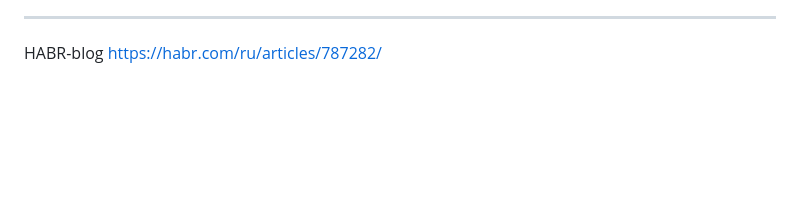
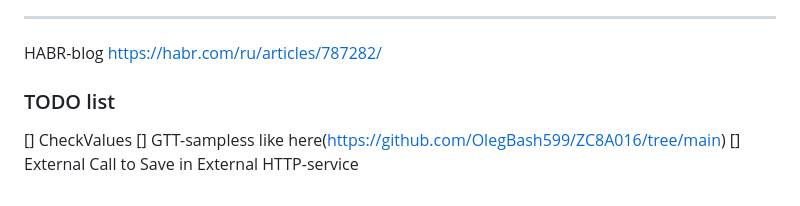
Before and after one commit to OlegBash599/AnyTabUpdateTask, a Markdown page: README.md, the part around the change. Drawn GitHub-style; blank space fills up the shorter version.

```diff
--- a/README.md
+++ b/README.md
@@ -170,3 +170,9 @@ The Old-Merry **SAPFORUM**: https://sapboard.ru/forum/viewtopic.php?f=13&t=10032
  ____
 HABR-blog
 https://habr.com/ru/articles/787282/
+
+
+### TODO list
+[] CheckValues
+[] GTT-sampless like here(https://github.com/OlegBash599/ZC8A016/tree/main)
+[] External Call to Save in External HTTP-service
```
